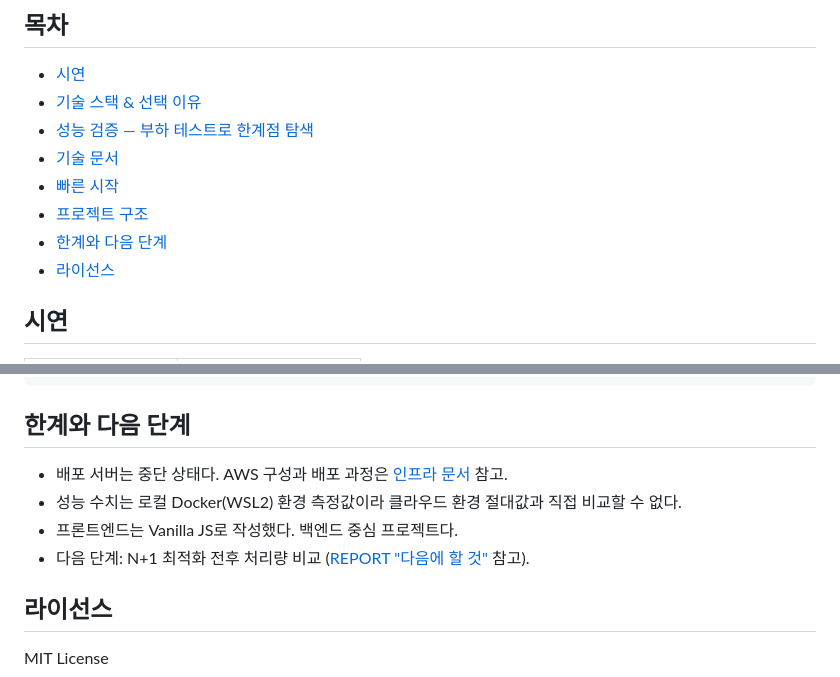
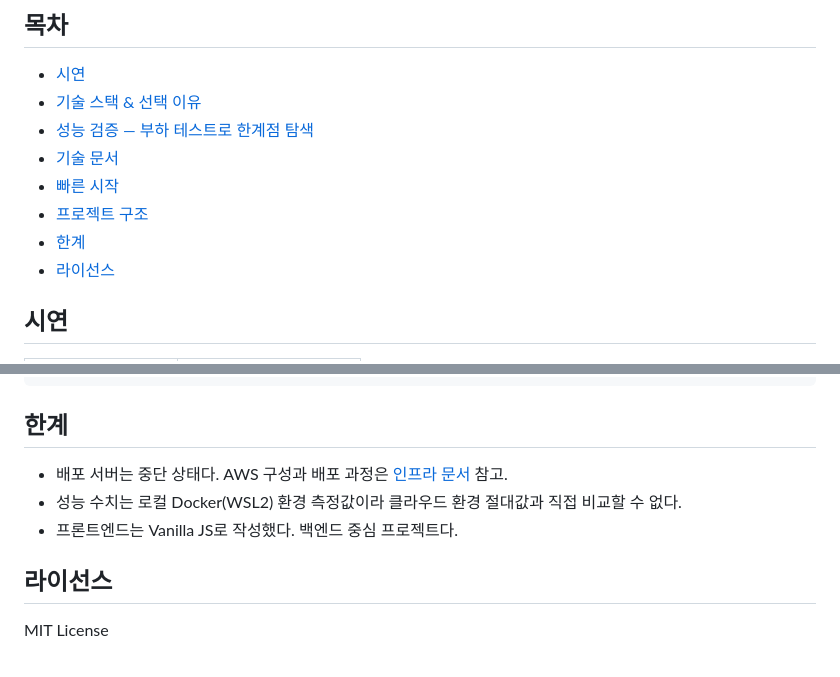
Before and after one commit to TlesMes/TeamMoa-Refactor, a Markdown page: README.md, 2 parts joined by grey strips. Rendered like a GitHub page.

Commit message:
docs(readme): 한계 섹션 정리

````diff
--- a/README.md
+++ b/README.md
@@ -29,7 +29,7 @@ pytest 264개 테스트 · GitHub Actions CI/CD · AWS ALB + Multi-AZ EC2 · [
 - [기술 문서](#기술-문서)
 - [빠른 시작](#빠른-시작)
 - [프로젝트 구조](#프로젝트-구조)
-- [한계와 다음 단계](#한계와-다음-단계)
+- [한계](#한계)
 - [라이선스](#라이선스)
 
 ## 시연
@@ -228,12 +228,11 @@ TeamMoa-Refactor/
 └── pytest.ini          # 테스트 설정
 ```
 
-## 한계와 다음 단계
+## 한계
 
 - 배포 서버는 중단 상태다. AWS 구성과 배포 과정은 [인프라 문서](./docs/technical/infrastructure.md) 참고.
 - 성능 수치는 로컬 Docker(WSL2) 환경 측정값이라 클라우드 환경 절대값과 직접 비교할 수 없다.
 - 프론트엔드는 Vanilla JS로 작성했다. 백엔드 중심 프로젝트다.
-- 다음 단계: N+1 최적화 전후 처리량 비교 ([REPORT "다음에 할 것"](./docs/guides/load-testing/local-knee/REPORT.md#11-다음에-할-것) 참고).
 
 ## 라이선스
 
````
